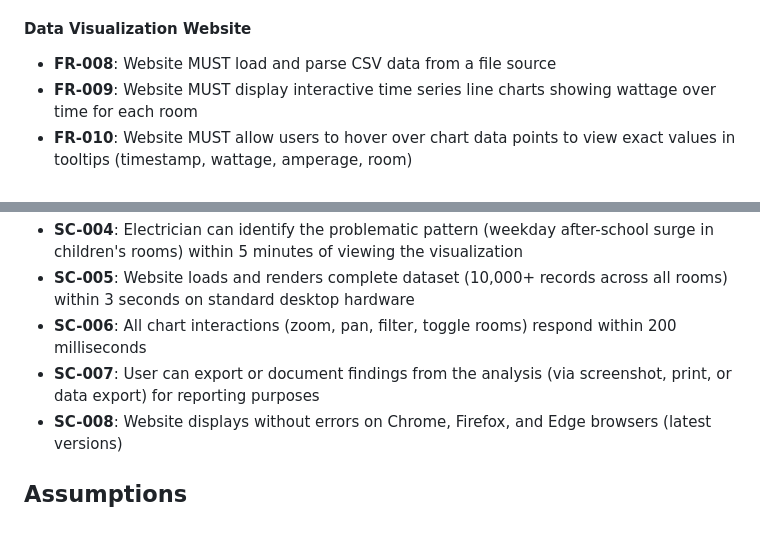
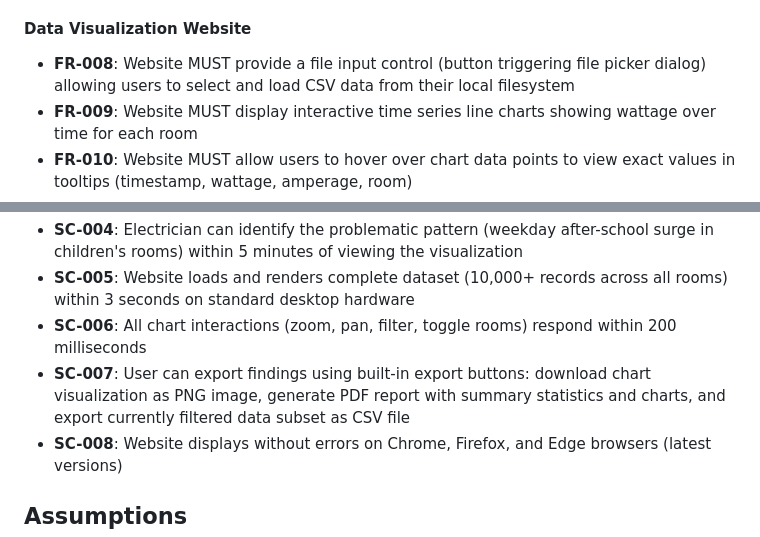
Before and after one commit to lnbars/speckittest3, a Markdown page: specs/001-power-monitor-tool/spec.md, 2 parts joined by grey strips. GitHub-like rendering.

```diff
--- a/specs/001-power-monitor-tool/spec.md
+++ b/specs/001-power-monitor-tool/spec.md
@@ -101,7 +111,7 @@ As a data analyst reviewing power consumption, I need to filter data by date ran
 
 #### Data Visualization Website
 
-- **FR-008**: Website MUST load and parse CSV data from a file source
+- **FR-008**: Website MUST provide a file input control (button triggering file picker dialog) allowing users to select and load CSV data from their local filesystem
 - **FR-009**: Website MUST display interactive time series line charts showing wattage over time for each room
 - **FR-010**: Website MUST allow users to hover over chart data points to view exact values in tooltips (timestamp, wattage, amperage, room)
 - **FR-011**: Website MUST visually mark breaker trip events (when breaker_tripped = true) with distinct indicators on the timeline
@@ -133,7 +145,7 @@ As a data analyst reviewing power consumption, I need to filter data by date ran
 - **SC-004**: Electrician can identify the problematic pattern (weekday after-school surge in children's rooms) within 5 minutes of viewing the visualization
 - **SC-005**: Website loads and renders complete dataset (10,000+ records across all rooms) within 3 seconds on standard desktop hardware
 - **SC-006**: All chart interactions (zoom, pan, filter, toggle rooms) respond within 200 milliseconds
-- **SC-007**: User can export or document findings from the analysis (via screenshot, print, or data export) for reporting purposes
+- **SC-007**: User can export findings using built-in export buttons: download chart visualization as PNG image, generate PDF report with summary statistics and charts, and export currently filtered data subset as CSV file
 - **SC-008**: Website displays without errors on Chrome, Firefox, and Edge browsers (latest versions)
 
 ## Assumptions
```
Also changed, not shown: other parts of specs/001-power-monitor-tool/spec.md (+16 -4 lines).
